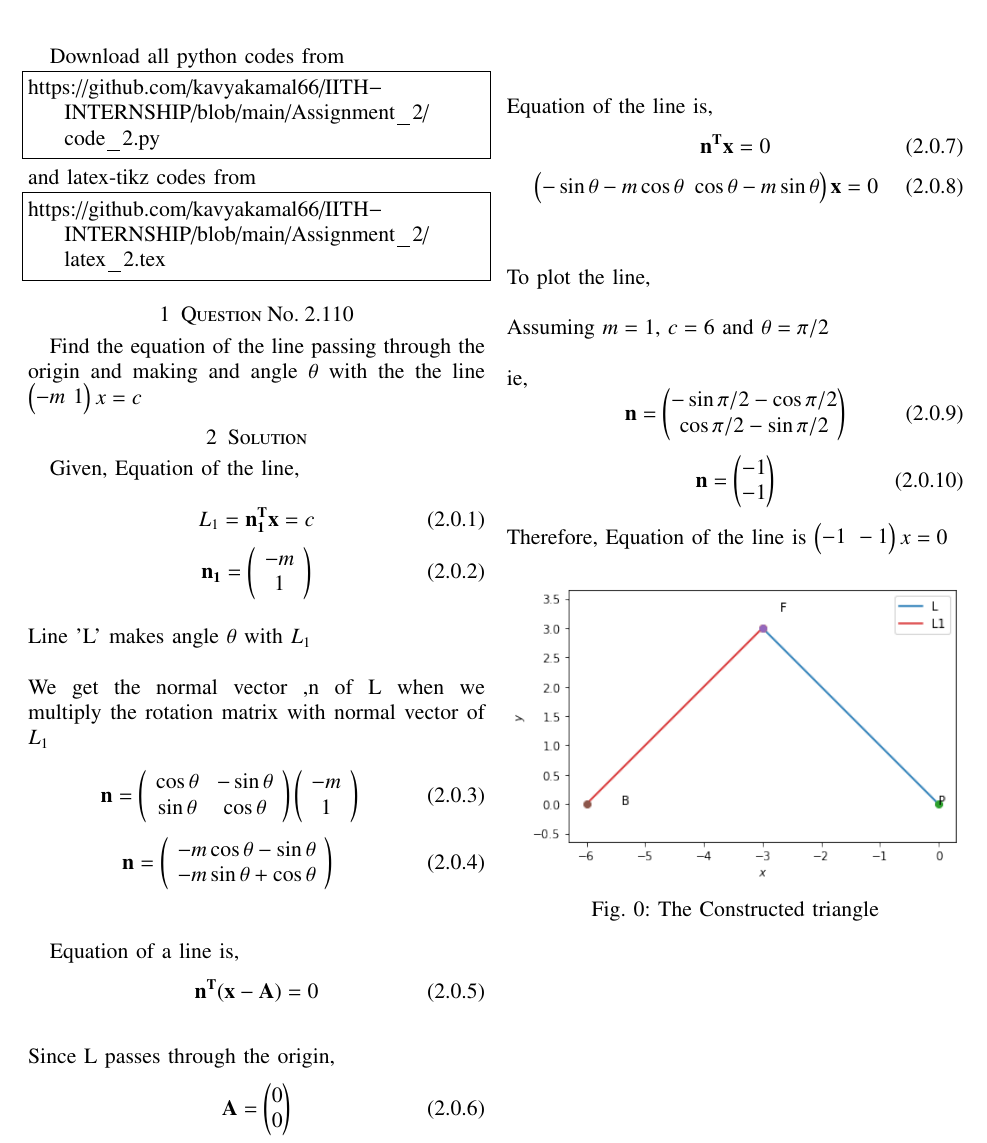
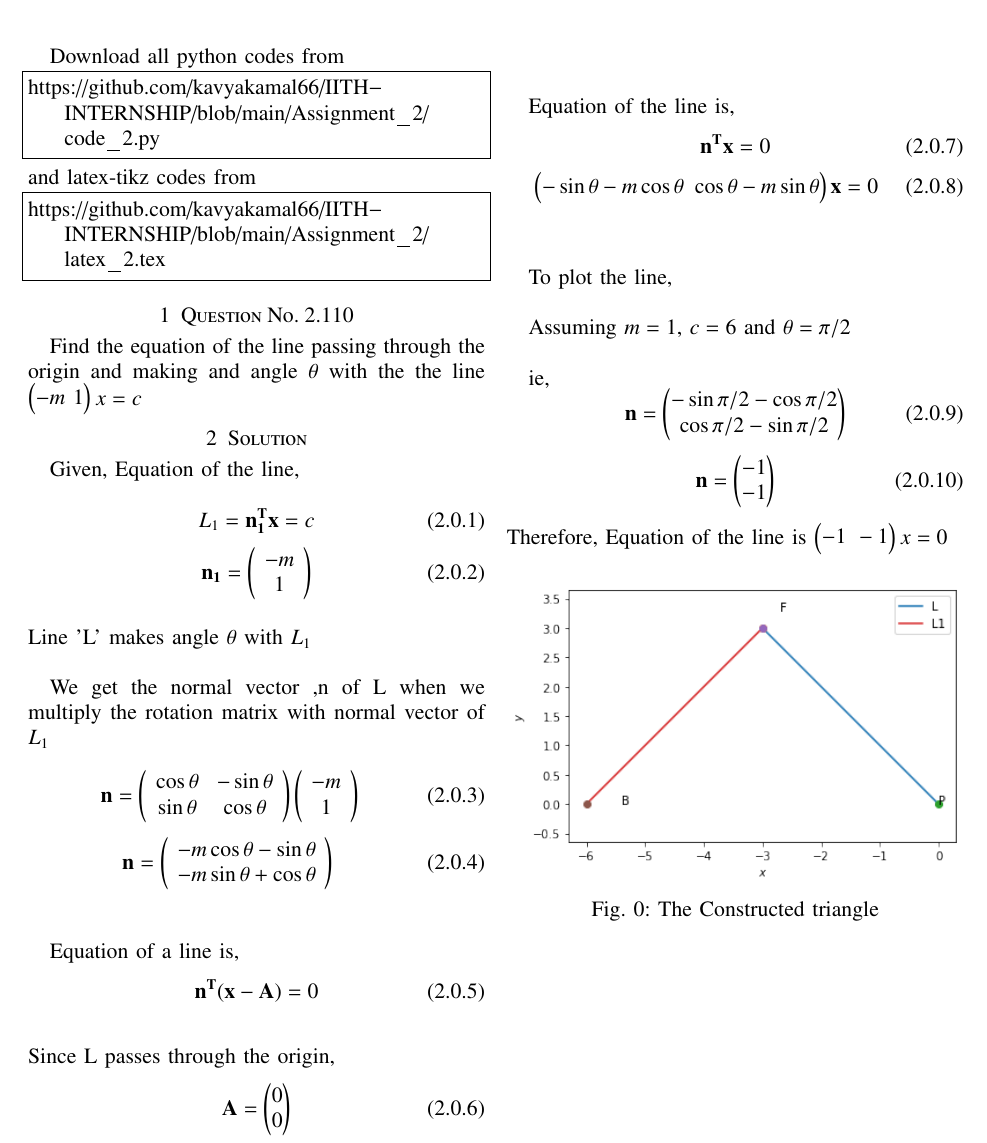
Before and after one commit to kavyakamal66/IITH-INTERNSHIP, a LaTeX problem sheet (Assignment_2/latex_1.tex): part of the page, cut so that both start at the same text. Compiled offline with pdfLaTeX.

Commit message:
Update latex_1.tex

```diff
--- a/Assignment_2/latex_1.tex
+++ b/Assignment_2/latex_1.tex
@@ -157,13 +157,10 @@ L_1 = \vec{n_1^Tx} = c
     \left( \begin{array}{cc}
 -m \\ 1
 \end{array} \right)
-\end{equation}
-\\
-Line 'L' makes angle $\theta$ with $L_1$
-\\
-\\
-We get the normal vector ,n of L when we multiply the rotation matrix with normal vector of $L_1$
-\\
+\end{equation}\\
+Line 'L' makes angle $\theta$ with $L_1$\\
+
+We get the normal vector ,n of L when we multiply the rotation matrix with normal vector of $L_1$\\
 \begin{equation}
  \
  \vec{n}
@@ -186,35 +183,29 @@ We get the normal vector ,n of L when we multiply the rotation matrix with norma
 -m\sin\theta + \cos\theta
 \end{array} \right)
 \
-\end{equation}
-\\
+\end{equation}\\
 
 Equation of a line is,
 \begin{equation}
     \vec{n^T(x-A)}=0
-\end{equation}
-\\
+\end{equation}\\
 Since L passes through the origin,
 \begin{equation}
 \vec{A}=\myvec{0 \\ 0}
-\end{equation}
-\\
-\\
+\end{equation}\\
+
 Equation of the line is,
 \begin{equation}
     \vec{n^Tx}=0
 \end{equation}
 \begin{equation}
   \vec{ \myvec{ -\sin\theta - m\cos\theta \ \cos\theta - m\sin\theta}x} = 0
- \end{equation}
- \\
- \\
-To plot the line,
-\\
-\\
-Assuming $m=1$, $c=6$ and $\theta =\pi/2$
-\\
-\\
+ \end{equation} \\
+
+To plot the line,\\
+
+Assuming $m=1$, $c=6$ and $\theta =\pi/2$\\
+
 ie,
 \begin{equation}
 \vec{n =  \myvec{ -\sin\pi/2 - \cos\pi/2 \\ \cos\pi/2 - \sin\pi/2}}
```
Also changed, not shown: Assignment_2/latex_1.tex (2 more changed lines).
